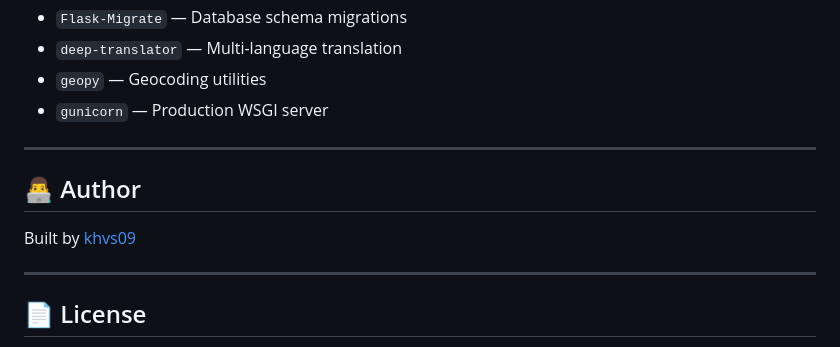
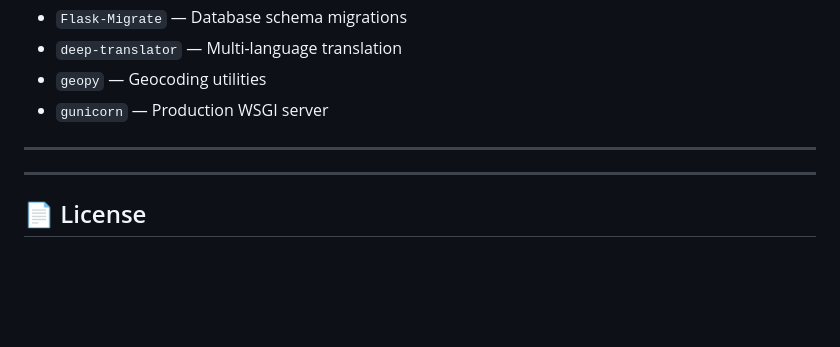
Before and after one commit to khvs09/Timeless-Echoes-Main, a Markdown page: README.md, the part around the change. Rendered like a GitHub page; blank space fills up the shorter version.

Commit message:
Remove author information from README
Removed section from README.

```diff
--- a/README.md
+++ b/README.md
@@ -133,9 +133,7 @@ docker run -p 5000:5000 timeless-echoes
 
 ---
 
-## 👨‍💻 Author
 
-Built by [khvs09](https://github.com/khvs09)
 
 ---
 
```
